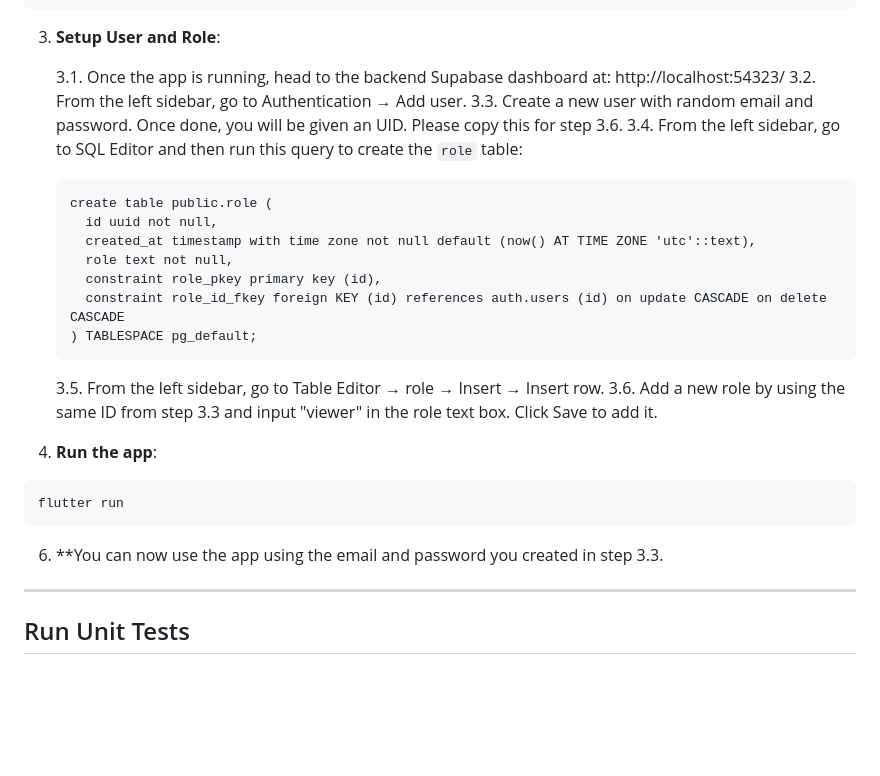
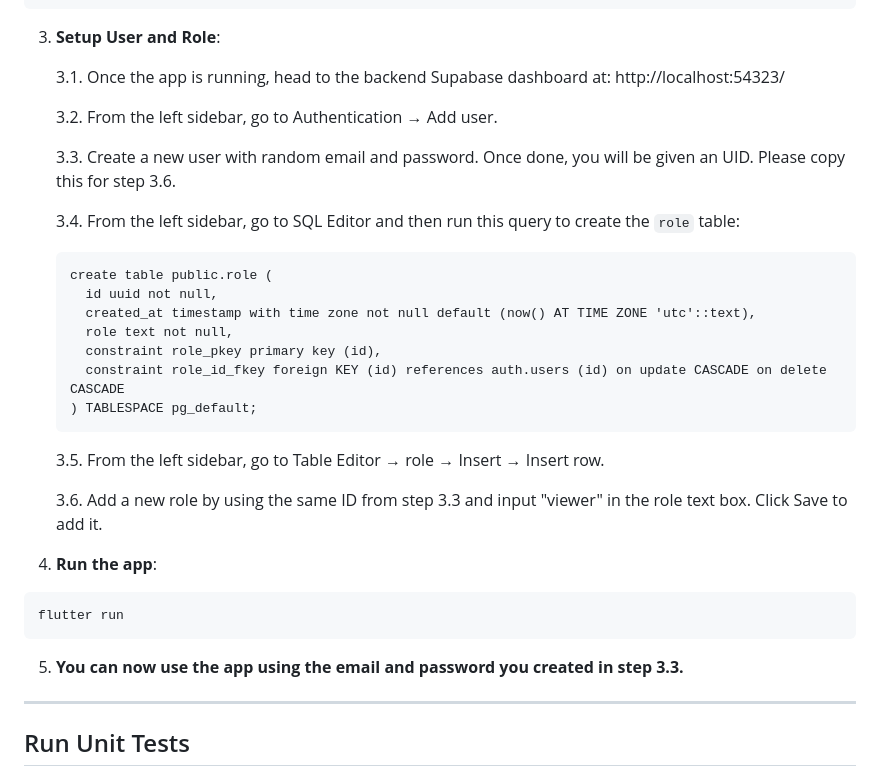
Before and after one commit to UniversityOfSaskatchewanCMPT371/term-project-winter2026-team1, a Markdown page: README.md, the part around the change. GitHub-like rendering; blank space fills up the shorter version.

````diff
--- a/README.md
+++ b/README.md
@@ -85,8 +85,11 @@ flutter pub get
 3. **Setup User and Role**:
 
     3.1. Once the app is running, head to the backend Supabase dashboard at: http://localhost:54323/
+
     3.2. From the left sidebar, go to Authentication &rarr; Add user.
+
     3.3. Create a new user with random email and password. Once done, you will be given an UID. Please copy this for step 3.6.
+
     3.4. From the left sidebar, go to SQL Editor and then run this query to create the `role` table:
     ```
     create table public.role (
@@ -98,15 +101,15 @@ flutter pub get
     ) TABLESPACE pg_default;
     ```
     3.5. From the left sidebar, go to Table Editor &rarr; role &rarr; Insert &rarr; Insert row.
+
     3.6. Add a new role by using the same ID from step 3.3 and input "viewer" in the role text box. Click Save to add it.
 
-
-5. **Run the app**:
+4. **Run the app**:
 ```bash
 flutter run
 ```
 
-6. **You can now use the app using the email and password you created in step 3.3.
+5. **You can now use the app using the email and password you created in step 3.3.**
 
 ---
 
````
